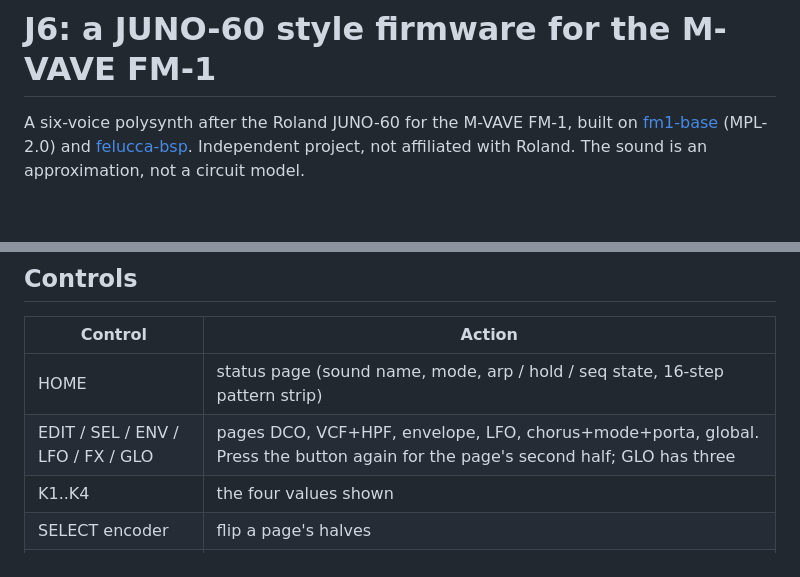
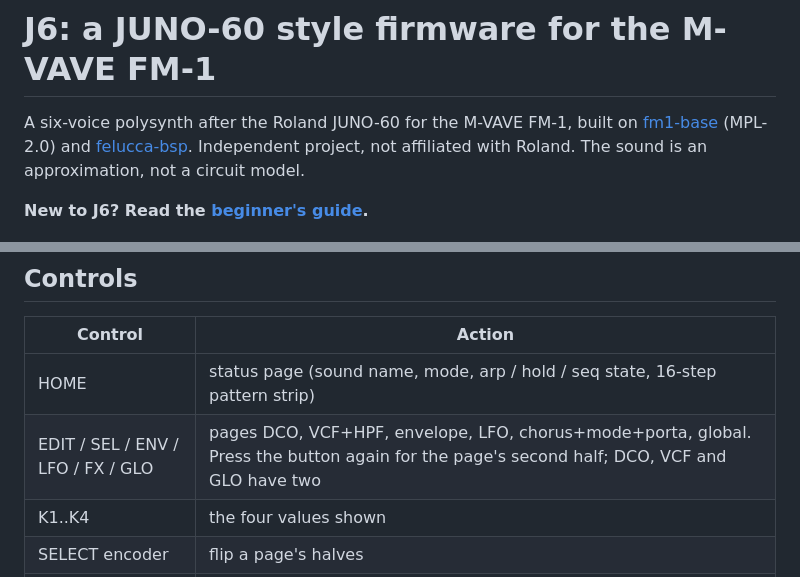
Before and after one commit to JackieAlacrity2373/fm1-j6, a Markdown page: README.md, 2 parts joined by grey strips. Drawn GitHub-style; blank space fills up the shorter version.

Commit message:
Add beginner's guide

```diff
--- a/README.md
+++ b/README.md
@@ -3,6 +3,8 @@
 A six-voice polysynth after the Roland JUNO-60 for the M-VAVE FM-1, built on
 [fm1-base](https://github.com/charlesvestal/fm1-base) (MPL-2.0) and [felucca-bsp](https://github.com/hugelton/felucca-bsp).
 Independent project, not affiliated with Roland. The sound is an approximation, not a circuit model.
+
+**New to J6? Read the [beginner's guide](docs/GUIDE.md).**
 
 ![J6 screen](docs/screen.png)
 
@@ -23,7 +25,7 @@ Independent project, not affiliated with Roland. The sound is an approximation,
 | Control | Action |
 |---|---|
 | HOME | status page (sound name, mode, arp / hold / seq state, 16-step pattern strip) |
-| EDIT / SEL / ENV / LFO / FX / GLO | pages DCO, VCF+HPF, envelope, LFO, chorus+mode+porta, global. Press the button again for the page's second half; GLO has three |
+| EDIT / SEL / ENV / LFO / FX / GLO | pages DCO, VCF+HPF, envelope, LFO, chorus+mode+porta, global. Press the button again for the page's second half; DCO, VCF and GLO have two |
 | K1..K4 | the four values shown |
 | SELECT encoder | flip a page's halves |
 | PRESET / ALGO encoders | memory ±1 / ±8 |
```
Also changed, not shown: docs/GUIDE.md (added, +149 -0 lines).
